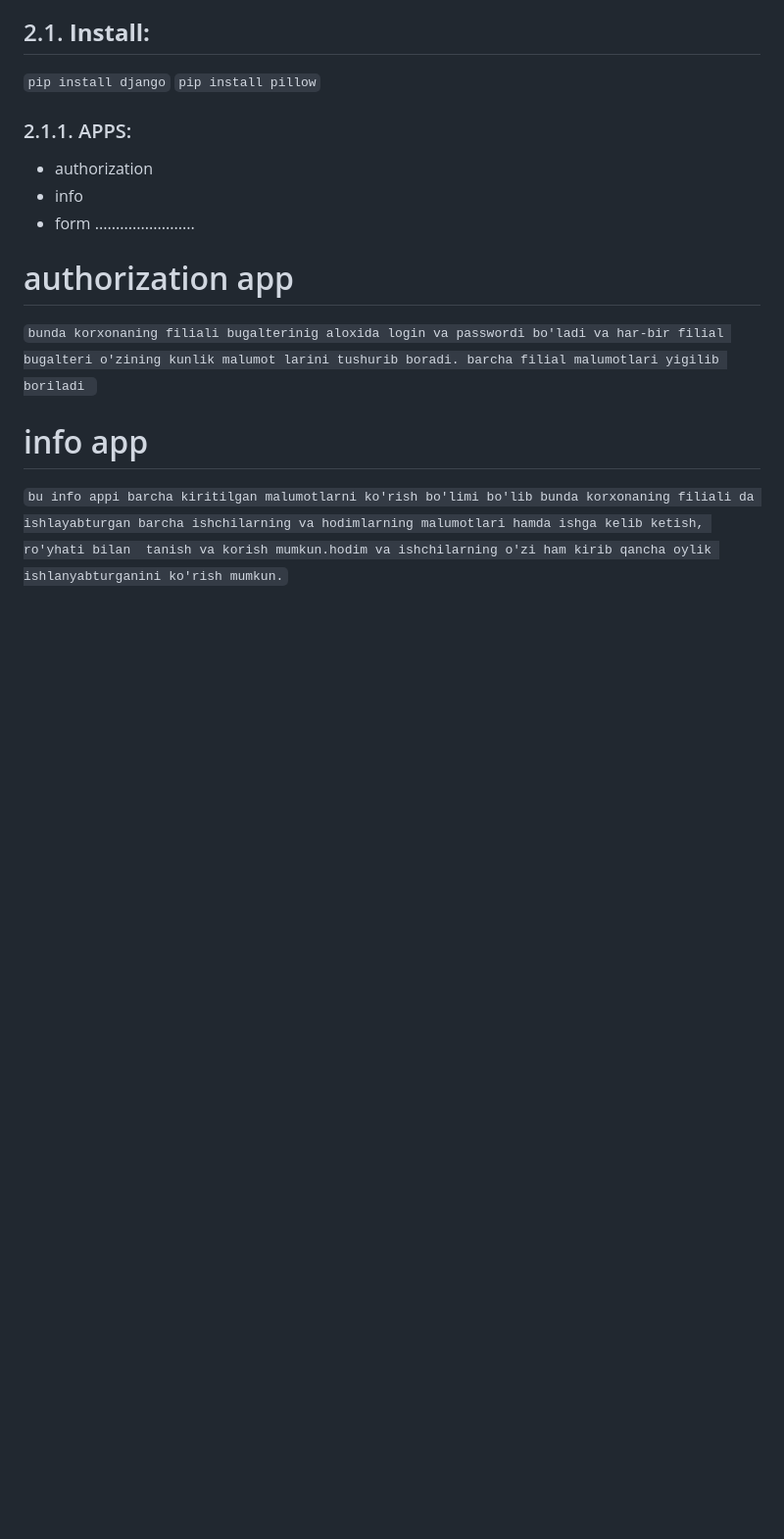
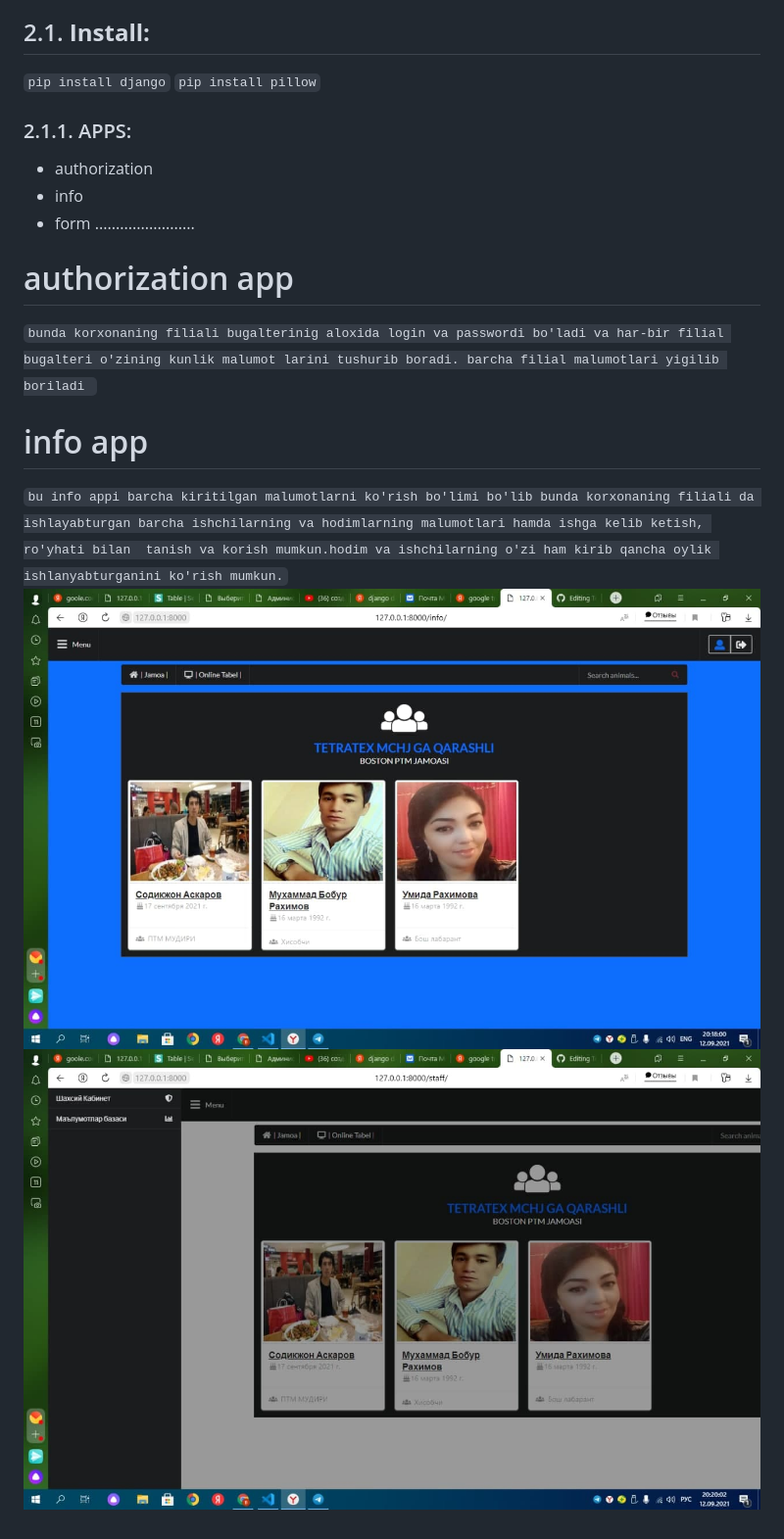
Before and after one commit to Muhammad513/Tetratex-mchj, a Markdown page: README.md, the part around the change. Shown at 98% size. Drawn GitHub-style; pictures changed too: scrin/1.jpg (added), scrin/2.jpg (added); blank space fills up the shorter version.

Commit message:
readme md ga malumotlar kiritildi

```diff
--- a/README.md
+++ b/README.md
@@ -18,3 +18,5 @@
 
 # info app
   `bu info appi barcha kiritilgan malumotlarni ko'rish bo'limi bo'lib bunda korxonaning filiali da ishlayabturgan barcha ishchilarning va hodimlarning malumotlari hamda ishga kelib ketish, ro'yhati bilan  tanish va korish mumkun.hodim va ishchilarning o'zi ham kirib qancha oylik ishlanyabturganini ko'rish mumkun.`
+![alt text](scrin/1.jpg)
+![alt text](scrin/2.jpg)
```
Also changed, not shown: static/media/2014-11-24_19.10.55.jpg (added), static/media/photo_2021-01-11_18-58-30.jpg (added), static/media/photo_2021-08-22_21-51-08.jpg (added), 1 other file.
